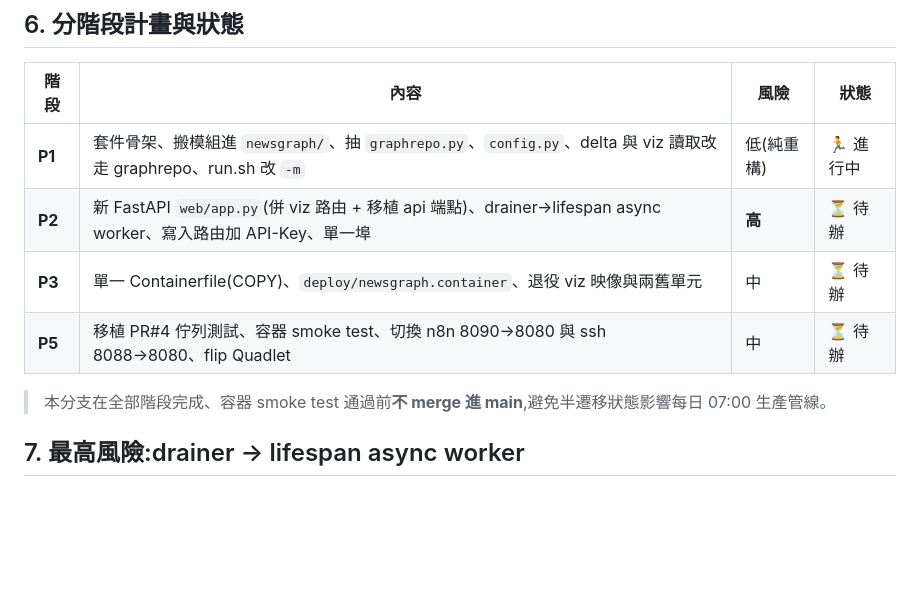
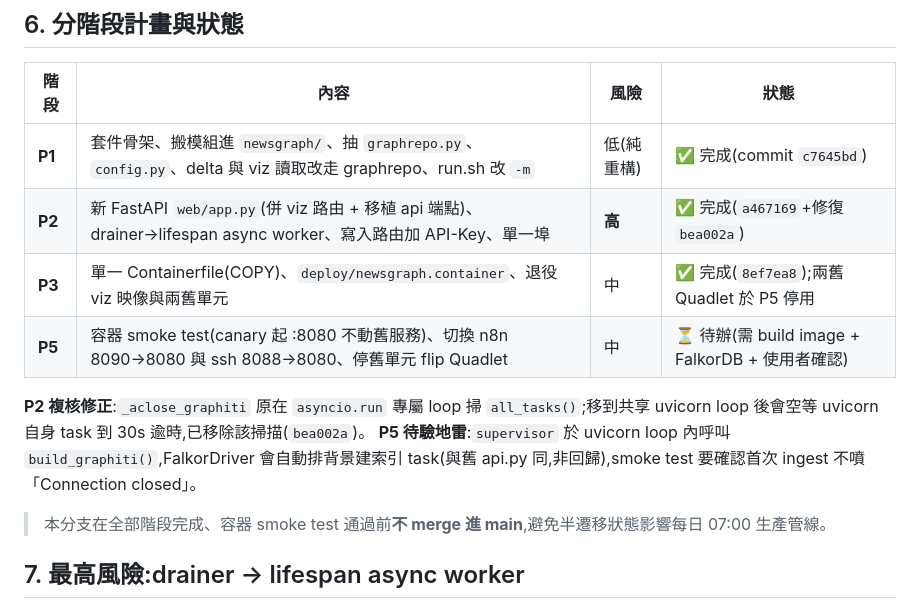
Before and after one commit to Ponywen0819/newsgraph-kg, a Markdown page: docs/refactor-unify-service.md, the part around the change. Rendered like a GitHub page; blank space fills up the shorter version.

Commit message:
docs:更新執行報告狀態 — P1–P3 完成,P5 待切換
Co-Authored-By: Claude Opus 4.8 (1M context) <noreply@anthropic.com>

```diff
--- a/docs/refactor-unify-service.md
+++ b/docs/refactor-unify-service.md
@@ -63,10 +63,13 @@ newsgraph-kg/
 
 | 階段 | 內容 | 風險 | 狀態 |
 |---|---|---|---|
-| **P1** | 套件骨架、搬模組進 `newsgraph/`、抽 `graphrepo.py`、`config.py`、delta 與 viz 讀取改走 graphrepo、run.sh 改 `-m` | 低(純重構) | 🏃 進行中 |
-| **P2** | 新 FastAPI `web/app.py`(併 viz 路由 + 移植 api 端點)、drainer→lifespan async worker、寫入路由加 API-Key、單一埠 | **高** | ⏳ 待辦 |
-| **P3** | 單一 Containerfile(COPY)、`deploy/newsgraph.container`、退役 viz 映像與兩舊單元 | 中 | ⏳ 待辦 |
-| **P5** | 移植 PR#4 佇列測試、容器 smoke test、切換 n8n 8090→8080 與 ssh 8088→8080、flip Quadlet | 中 | ⏳ 待辦 |
+| **P1** | 套件骨架、搬模組進 `newsgraph/`、抽 `graphrepo.py`、`config.py`、delta 與 viz 讀取改走 graphrepo、run.sh 改 `-m` | 低(純重構) | ✅ 完成(commit `c7645bd`) |
+| **P2** | 新 FastAPI `web/app.py`(併 viz 路由 + 移植 api 端點)、drainer→lifespan async worker、寫入路由加 API-Key、單一埠 | **高** | ✅ 完成(`a467169`+修復 `bea002a`) |
+| **P3** | 單一 Containerfile(COPY)、`deploy/newsgraph.container`、退役 viz 映像與兩舊單元 | 中 | ✅ 完成(`8ef7ea8`);兩舊 Quadlet 於 P5 停用 |
+| **P5** | 容器 smoke test(canary 起 :8080 不動舊服務)、切換 n8n 8090→8080 與 ssh 8088→8080、停舊單元 flip Quadlet | 中 | ⏳ 待辦(需 build image + FalkorDB + 使用者確認) |
+
+**P2 複核修正**:`_aclose_graphiti` 原在 `asyncio.run` 專屬 loop 掃 `all_tasks()`;移到共享 uvicorn loop 後會空等 uvicorn 自身 task 到 30s 逾時,已移除該掃描(`bea002a`)。
+**P5 待驗地雷**:`supervisor` 於 uvicorn loop 內呼叫 `build_graphiti()`,FalkorDriver 會自動排背景建索引 task(與舊 api.py 同,非回歸),smoke test 要確認首次 ingest 不噴「Connection closed」。
 
 > 本分支在全部階段完成、容器 smoke test 通過前**不 merge 進 main**,避免半遷移狀態影響每日 07:00 生產管線。
 
```
